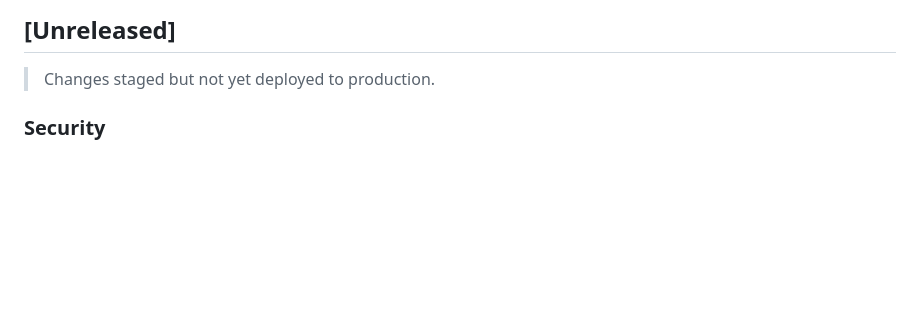
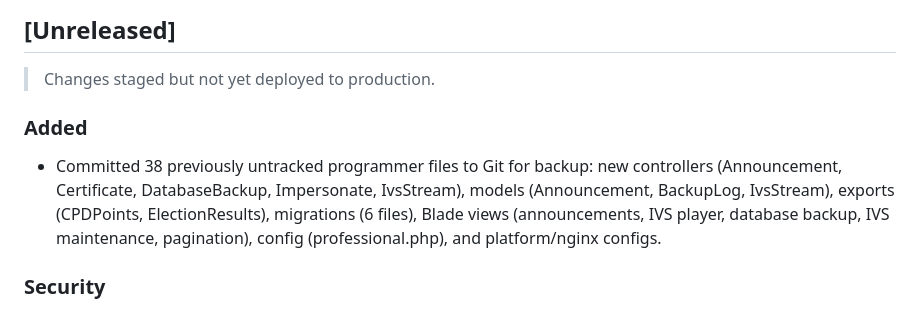
Before and after one commit to jamiedy168/myportal-pps-org-ph, a Markdown page: CHANGELOG.md, the part around the change. Drawn GitHub-style; blank space fills up the shorter version.

Commit message:
docs: update CHANGELOG and REBUILD tracker for P0-T3
Co-Authored-By: Claude Sonnet 4.6 <noreply@anthropic.com>

```diff
--- a/CHANGELOG.md
+++ b/CHANGELOG.md
@@ -98,6 +98,9 @@ Members see live stream links in the sidebar and on event pages.
 
 ## [Unreleased]
 > Changes staged but not yet deployed to production.
+
+### Added
+- Committed 38 previously untracked programmer files to Git for backup: new controllers (Announcement, Certificate, DatabaseBackup, Impersonate, IvsStream), models (Announcement, BackupLog, IvsStream), exports (CPDPoints, ElectionResults), migrations (6 files), Blade views (announcements, IVS player, database backup, IVS maintenance, pagination), config (professional.php), and platform/nginx configs.
 
 ### Security
 - `routes/web.php` — `GET /clear-all` route now protected with `auth` middleware and Admin-only (`role_id === 1`) check. Previously open to the public internet with no authentication. TODO P1: convert to Spatie `hasRole('Admin')`.
```
Also changed, not shown: REBUILD.md (+8 -6 lines).
